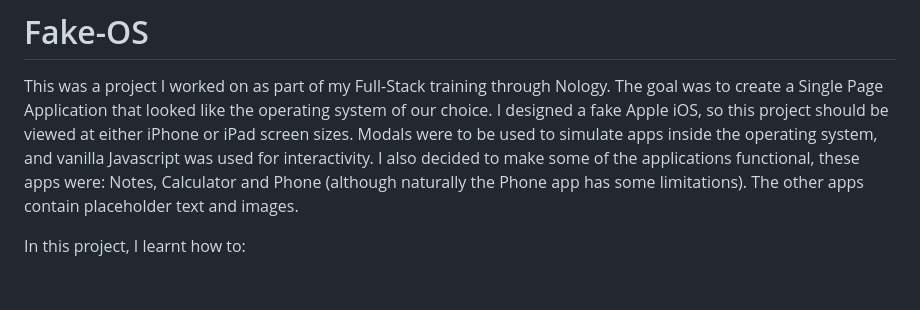
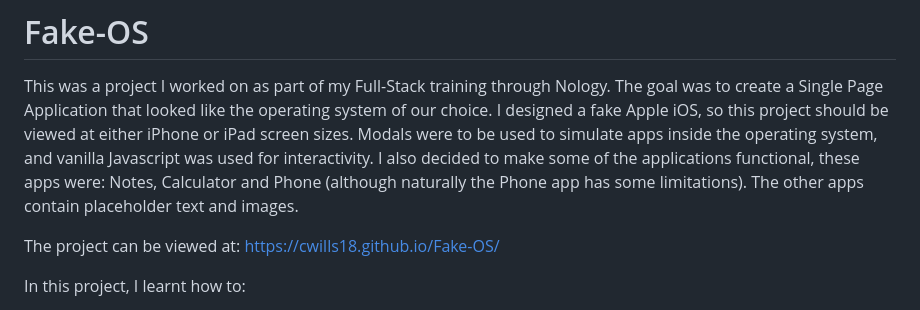
Before and after one commit to cwills18/Fake-OS, a Markdown page: README.md, the part around the change. Rendered like a GitHub page; blank space fills up the shorter version.

```diff
--- a/README.md
+++ b/README.md
@@ -1,6 +1,8 @@
 # Fake-OS
 
 This was a project I worked on as part of my Full-Stack training through Nology. The goal was to create a Single Page Application that looked like the operating system of our choice. I designed a fake Apple iOS, so this project should be viewed at either iPhone or iPad screen sizes. Modals were to be used to simulate apps inside the operating system, and vanilla Javascript was used for interactivity. I also decided to make some of the applications functional, these apps were: Notes, Calculator and Phone (although naturally the Phone app has some limitations). The other apps contain placeholder text and images.
+
+The project can be viewed at: https://cwills18.github.io/Fake-OS/
 
 In this project, I learnt how to:
 - Create a complex SPA using HTML, CSS and Javascript.
```
